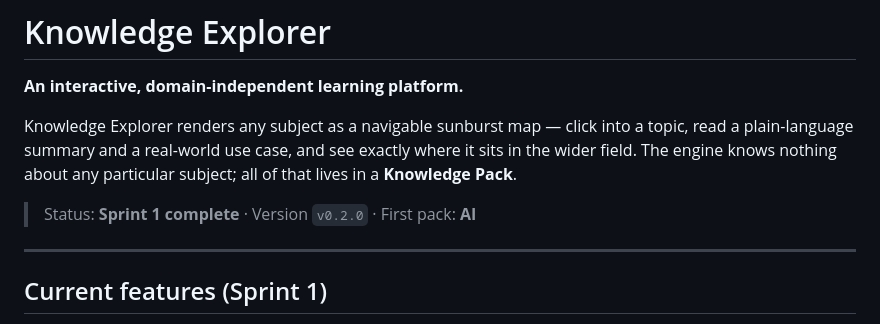
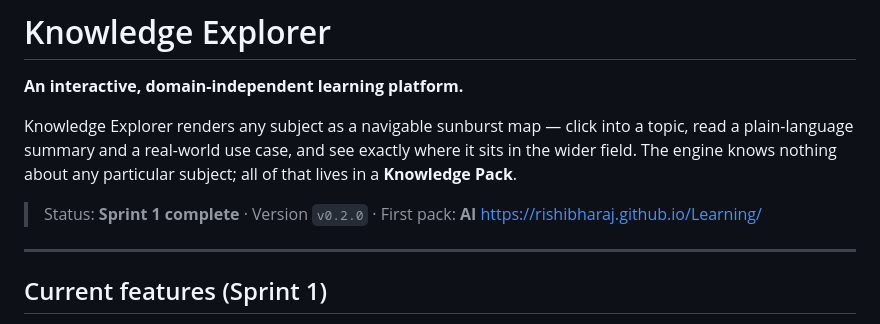
Before and after one commit to Rishibharaj/Learning, a Markdown page: README.md, the part around the change. GitHub-like rendering.

Commit message:
Update README with project website link
Added a link to the project website in the README.

```diff
--- a/README.md
+++ b/README.md
@@ -5,7 +5,7 @@
 Knowledge Explorer renders any subject as a navigable sunburst map — click into a topic, read a plain-language summary and a real-world use case, and see exactly where it sits in the wider field. The engine knows nothing about any particular subject; all of that lives in a **Knowledge Pack**.
 
 > Status: **Sprint 1 complete** · Version `v0.2.0` · First pack: **AI**
-
+https://rishibharaj.github.io/Learning/
 ---
 
 ## Current features (Sprint 1)
```
